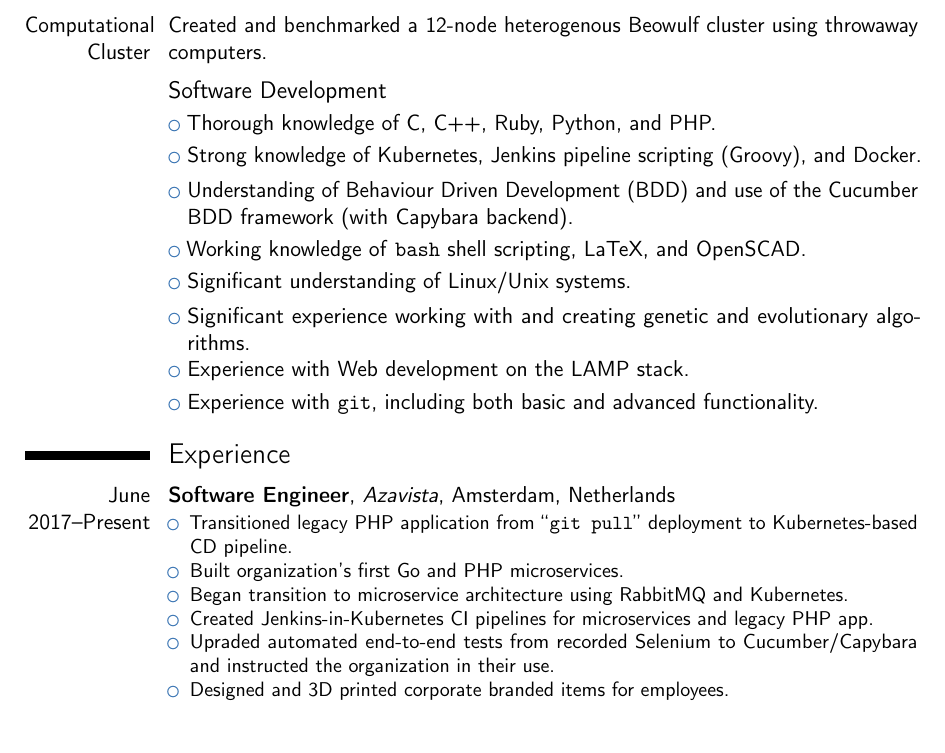
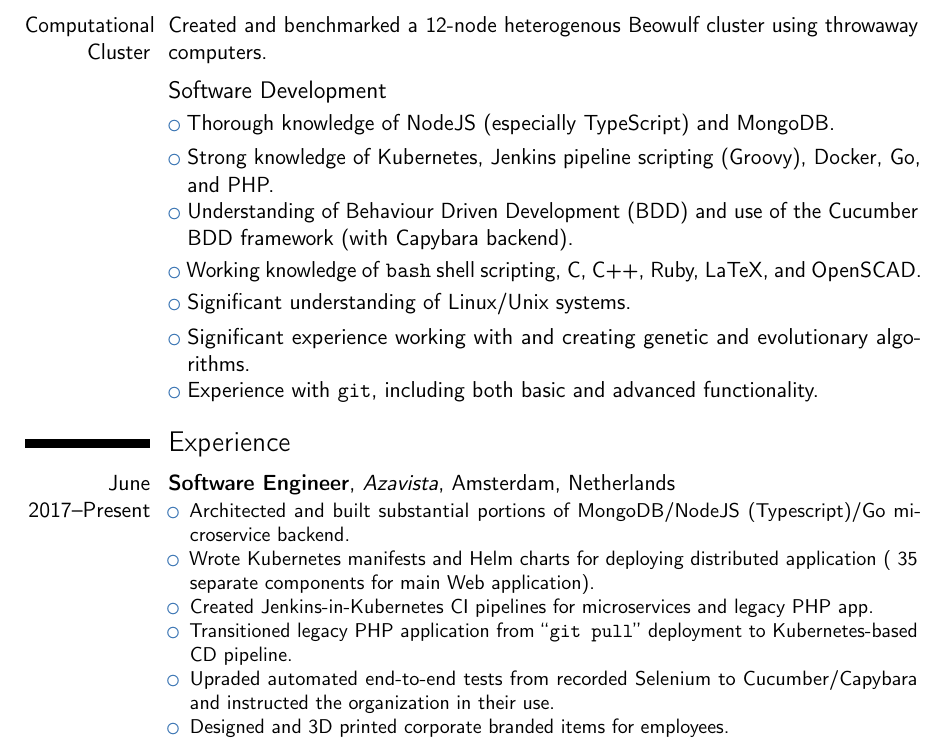
Before and after one commit to NGTOne/Resume, a LaTeX CV (Resume-basic.tex, which reads Resume.tex): part of page 1 of 2, cut so that both start at the same text. Compiled offline with pdfLaTeX.

Commit message:
Updated to latest skillset

```diff
--- a/Resume.tex
+++ b/Resume.tex
@@ -7,22 +7,21 @@
 \cvitem{Computational Cluster}{Created and benchmarked a 12-node heterogenous Beowulf cluster using throwaway computers.}
 
 \subsection{Software Development}
-\cvlistitem{Thorough knowledge of C, C++, Ruby, Python, and PHP.}
-\cvlistitem{Strong knowledge of Kubernetes, Jenkins pipeline scripting (Groovy), and Docker.}
+\cvlistitem{Thorough knowledge of NodeJS (especially TypeScript) and MongoDB.}
+\cvlistitem{Strong knowledge of Kubernetes, Jenkins pipeline scripting (Groovy), Docker, Go, and PHP.}
 \cvlistitem{Understanding of Behaviour Driven Development (BDD) and use of the Cucumber BDD framework (with Capybara backend).}
-\cvlistitem{Working knowledge of \texttt{bash} shell scripting, LaTeX, and \mbox{OpenSCAD.}}
+\cvlistitem{Working knowledge of \texttt{bash} shell scripting, C, C++, Ruby, LaTeX, and \mbox{OpenSCAD.}}
 \cvlistitem{Significant understanding of Linux/Unix systems.}
 \cvlistitem{Significant experience working with and creating genetic and evolutionary algorithms.}
-\cvlistitem{Experience with Web development on the LAMP stack.}
 \cvlistitem{Experience with \texttt{git}, including both basic and advanced functionality.}
 
 \section{Experience}
 \cventry{June 2017--Present}{Software Engineer}{Azavista}{Amsterdam, Netherlands}{}{
 \begin{itemize}
+\item Architected and built substantial portions of MongoDB/NodeJS (Typescript)/Go microservice backend.
+\item Wrote Kubernetes manifests and Helm charts for deploying distributed application (~35 separate components for main Web application).
+\item Created Jenkins-in-Kubernetes CI pipelines for microservices and legacy PHP app.
 \item Transitioned legacy PHP application from ``\texttt{git pull}'' deployment to Kubernetes-based CD pipeline.
-\item Built organization's first Go and PHP microservices.
-\item Began transition to microservice architecture using RabbitMQ and Kubernetes.
-\item Created Jenkins-in-Kubernetes CI pipelines for microservices and legacy PHP app.
 \item Upraded automated end-to-end tests from recorded Selenium to Cucumber/Capybara and instructed the organization in their use.
 \item Designed and 3D printed corporate branded items for employees.
 \end{itemize}}
```
